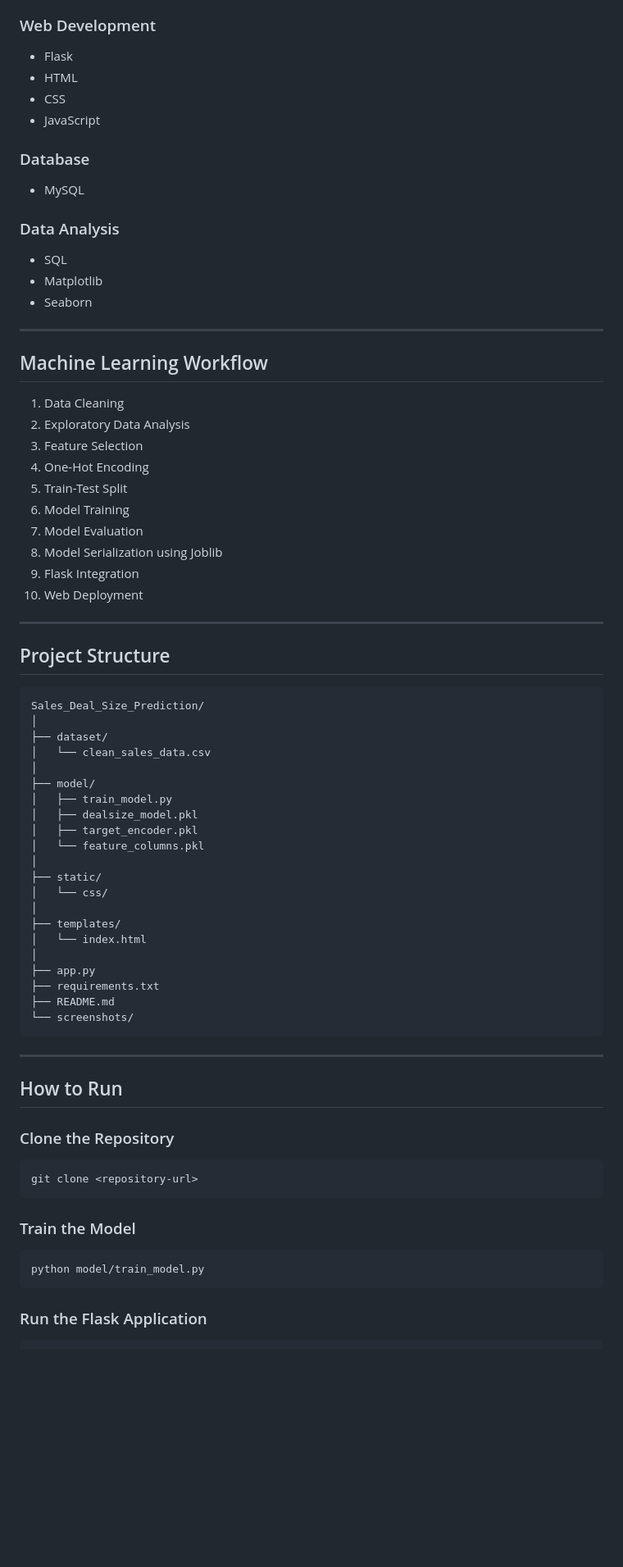
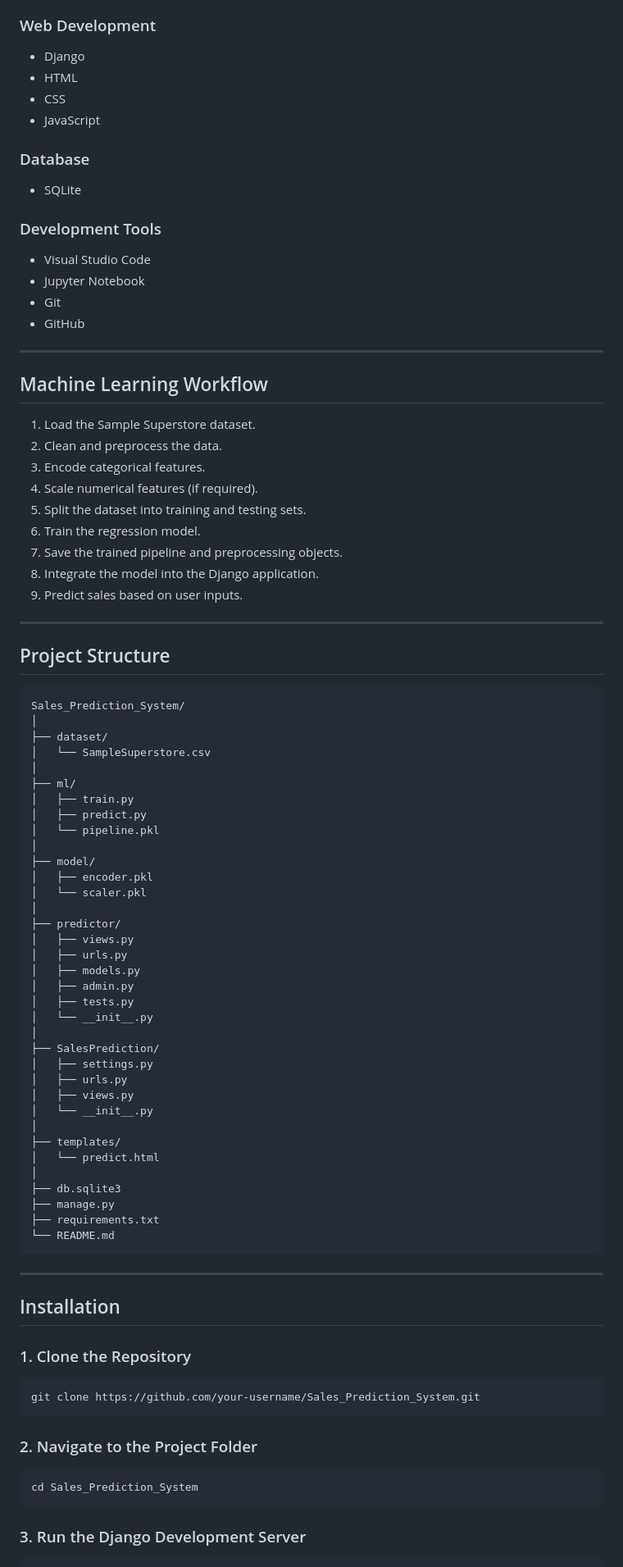
Before and after one commit to srikanth-thurakapalli/SalesPrediction, a Markdown page: README.md, the part around one of its changes. Shown at 82% size. Rendered like a GitHub page; blank space fills up the shorter version.

````diff
--- a/README.md
+++ b/README.md
@@ -69,80 +74,94 @@ The project uses a historical sales dataset containing information such as:
 
 ### Web Development
 
-* Flask
+* Django
 * HTML
 * CSS
 * JavaScript
 
 ### Database
 
-* MySQL
+* SQLite
 
-### Data Analysis
+### Development Tools
 
-* SQL
-* Matplotlib
-* Seaborn
+* Visual Studio Code
+* Jupyter Notebook
+* Git
+* GitHub
 
 ---
 
 ## Machine Learning Workflow
 
-1. Data Cleaning
-2. Exploratory Data Analysis
-3. Feature Selection
-4. One-Hot Encoding
-5. Train-Test Split
-6. Model Training
-7. Model Evaluation
-8. Model Serialization using Joblib
-9. Flask Integration
-10. Web Deployment
+1. Load the Sample Superstore dataset.
+2. Clean and preprocess the data.
+3. Encode categorical features.
+4. Scale numerical features (if required).
+5. Split the dataset into training and testing sets.
+6. Train the regression model.
+7. Save the trained pipeline and preprocessing objects.
+8. Integrate the model into the Django application.
+9. Predict sales based on user inputs.
 
 ---
 
 ## Project Structure
 
 ```text
-Sales_Deal_Size_Prediction/
+Sales_Prediction_System/
 │
 ├── dataset/
-│   └── clean_sales_data.csv
+│   └── SampleSuperstore.csv
+│
+├── ml/
+│   ├── train.py
+│   ├── predict.py
+│   └── pipeline.pkl
 │
 ├── model/
-│   ├── train_model.py
-│   ├── dealsize_model.pkl
-│   ├── target_encoder.pkl
-│   └── feature_columns.pkl
+│   ├── encoder.pkl
+│   └── scaler.pkl
 │
-├── static/
-│   └── css/
+├── predictor/
+│   ├── views.py
+│   ├── urls.py
+│   ├── models.py
+│   ├── admin.py
+│   ├── tests.py
+│   └── __init__.py
+│
+├── SalesPrediction/
+│   ├── settings.py
+│   ├── urls.py
+│   ├── views.py
+│   └── __init__.py
 │
 ├── templates/
-│   └── index.html
+│   └── predict.html
 │
-├── app.py
+├── db.sqlite3
+├── manage.py
 ├── requirements.txt
-├── README.md
-└── screenshots/
+└── README.md
 ```
 
 ---
 
-## How to Run
+## Installation
 
-### Clone the Repository
+### 1. Clone the Repository
 
 ```bash
-git clone <repository-url>
+git clone https://github.com/your-username/Sales_Prediction_System.git
 ```
 
-### Train the Model
+### 2. Navigate to the Project Folder
 
 ```bash
-python model/train_model.py
+cd Sales_Prediction_System
 ```
 
-### Run the Flask Application
+### 3. Run the Django Development Server
 
 ```bash
````
Also changed, not shown: other parts of README.md (+90 -59 lines).
